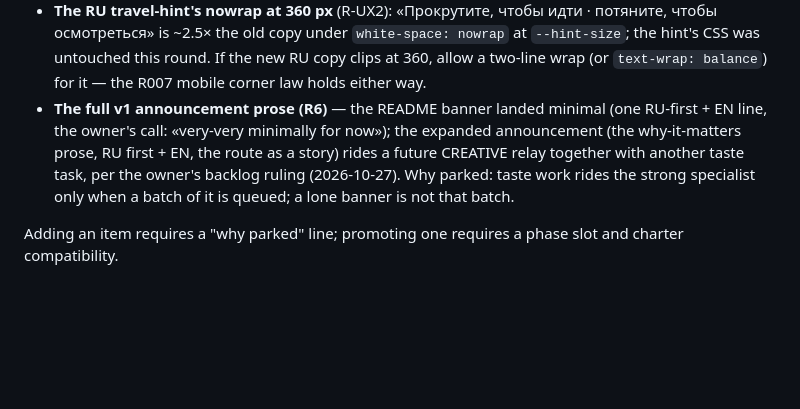
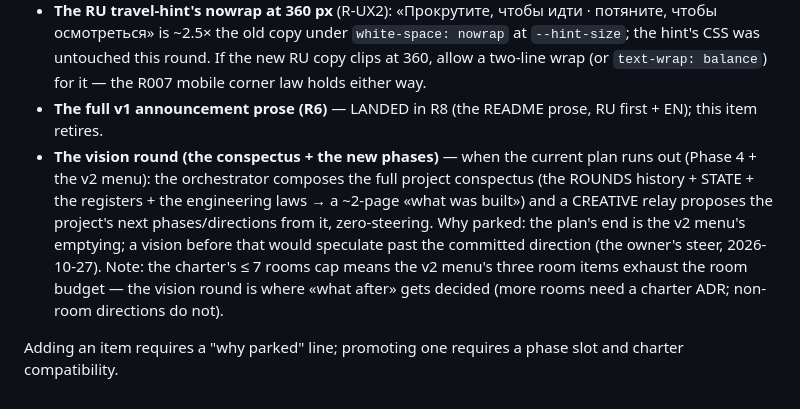
Before and after one commit to MultiDimensionalDevilsKingdomsRoute666/hermitage-3d, a Markdown page: docs/parking-lot.md, the part around the change. Drawn GitHub-style; blank space fills up the shorter version.

Commit message:
parking lot: the announcement item retires (landed R8); the vision round parked (the conspectus + the new phases after the v2 menu)

```diff
--- a/docs/parking-lot.md
+++ b/docs/parking-lot.md
@@ -27,10 +27,7 @@ Ideas parked on purpose. Each carries a "why parked" line.
   осмотреться» is ~2.5× the old copy under `white-space: nowrap` at `--hint-size`; the hint's CSS
   was untouched this round. If the new RU copy clips at 360, allow a two-line wrap (or
   `text-wrap: balance`) for it — the R007 mobile corner law holds either way.
-- **The full v1 announcement prose (R6)** — the README banner landed minimal (one RU-first + EN line,
-  the owner's call: «very-very minimally for now»); the expanded announcement (the why-it-matters
-  prose, RU first + EN, the route as a story) rides a future CREATIVE relay together with another
-  taste task, per the owner's backlog ruling (2026-10-27). Why parked: taste work rides the strong
-  specialist only when a batch of it is queued; a lone banner is not that batch.
+- **The full v1 announcement prose (R6)** — LANDED in R8 (the README prose, RU first + EN); this item retires.
+- **The vision round (the conspectus + the new phases)** — when the current plan runs out (Phase 4 + the v2 menu): the orchestrator composes the full project conspectus (the ROUNDS history + STATE + the registers + the engineering laws → a ~2-page «what was built») and a CREATIVE relay proposes the project's next phases/directions from it, zero-steering. Why parked: the plan's end is the v2 menu's emptying; a vision before that would speculate past the committed direction (the owner's steer, 2026-10-27). Note: the charter's ≤ 7 rooms cap means the v2 menu's three room items exhaust the room budget — the vision round is where «what after» gets decided (more rooms need a charter ADR; non-room directions do not).
 
 Adding an item requires a "why parked" line; promoting one requires a phase slot and charter compatibility.
```
